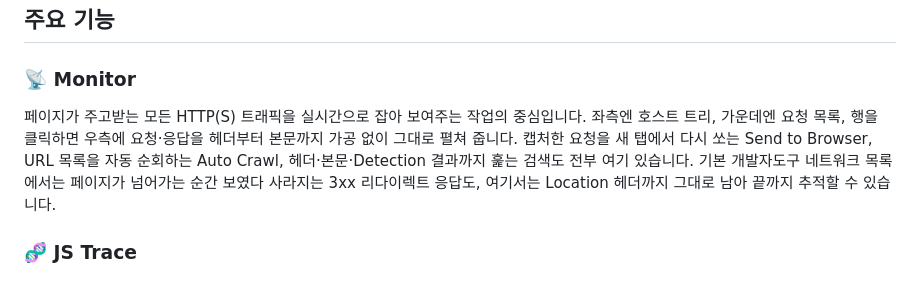
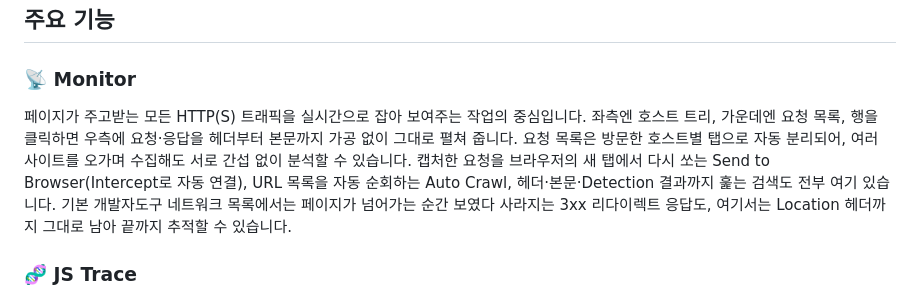
Before and after one commit to jsik22/devtools-pp, a Markdown page: README.md, the part around the change. Rendered like a GitHub page.

Commit message:
README: Monitor 설명에 호스트별 탭 분리 + Send to Browser 보강
- 방문 호스트별 탭 자동 분리 → 멀티사이트 무간섭 분석 문장 추가
- "브라우저의 새 탭", "Send to Browser(Intercept로 자동 연결)" 반영

Co-Authored-By: Claude Opus 4.7 (1M context) <noreply@anthropic.com>

```diff
--- a/README.md
+++ b/README.md
@@ -44,7 +44,7 @@ Intercept는 로컬 MITM 프록시가 필요합니다 (Node.js v16+, 최초 1회
 
 ### 📡 Monitor
 
-페이지가 주고받는 모든 HTTP(S) 트래픽을 실시간으로 잡아 보여주는 작업의 중심입니다. 좌측엔 호스트 트리, 가운데엔 요청 목록, 행을 클릭하면 우측에 요청·응답을 헤더부터 본문까지 가공 없이 그대로 펼쳐 줍니다. 캡처한 요청을 새 탭에서 다시 쏘는 Send to Browser, URL 목록을 자동 순회하는 Auto Crawl, 헤더·본문·Detection 결과까지 훑는 검색도 전부 여기 있습니다. 기본 개발자도구 네트워크 목록에서는 페이지가 넘어가는 순간 보였다 사라지는 3xx 리다이렉트 응답도, 여기서는 Location 헤더까지 그대로 남아 끝까지 추적할 수 있습니다.
+페이지가 주고받는 모든 HTTP(S) 트래픽을 실시간으로 잡아 보여주는 작업의 중심입니다. 좌측엔 호스트 트리, 가운데엔 요청 목록, 행을 클릭하면 우측에 요청·응답을 헤더부터 본문까지 가공 없이 그대로 펼쳐 줍니다. 요청 목록은 방문한 호스트별 탭으로 자동 분리되어, 여러 사이트를 오가며 수집해도 서로 간섭 없이 분석할 수 있습니다. 캡처한 요청을 브라우저의 새 탭에서 다시 쏘는 Send to Browser(Intercept로 자동 연결), URL 목록을 자동 순회하는 Auto Crawl, 헤더·본문·Detection 결과까지 훑는 검색도 전부 여기 있습니다. 기본 개발자도구 네트워크 목록에서는 페이지가 넘어가는 순간 보였다 사라지는 3xx 리다이렉트 응답도, 여기서는 Location 헤더까지 그대로 남아 끝까지 추적할 수 있습니다.
 
 ### 🧬 JS Trace
 
```
